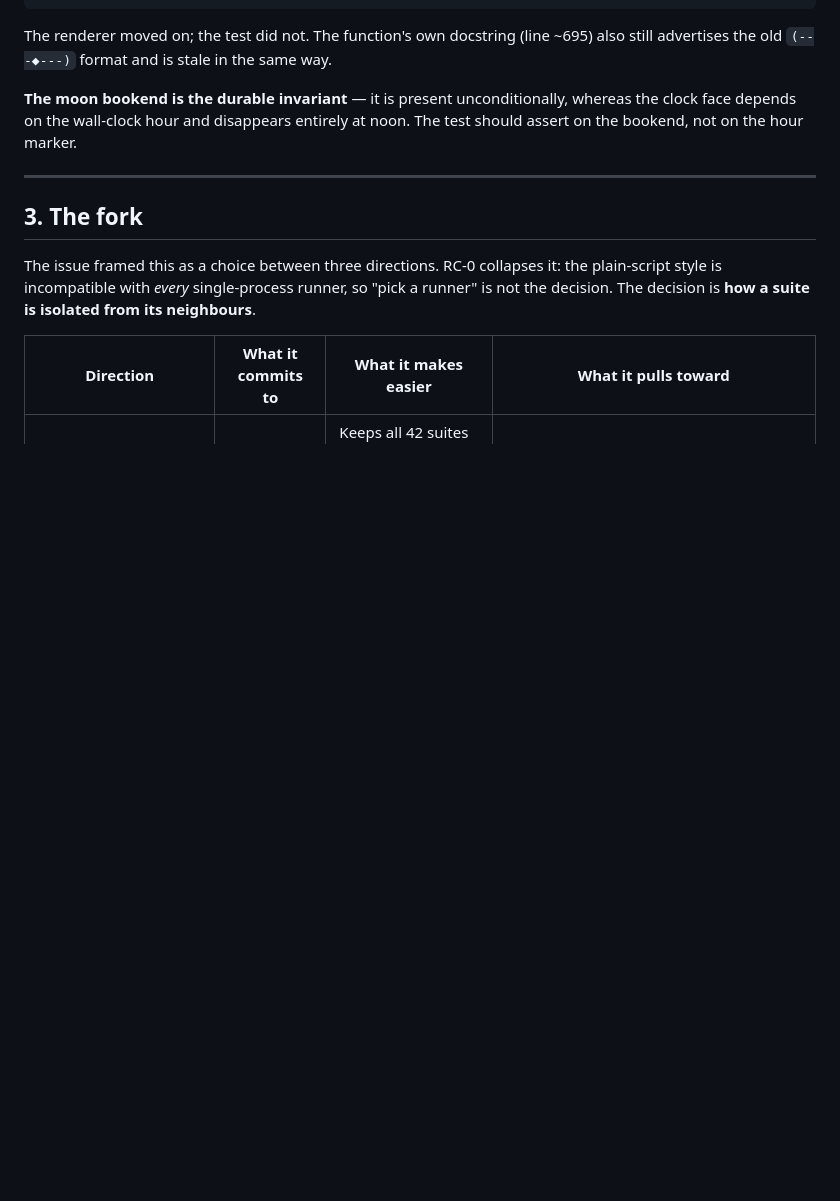
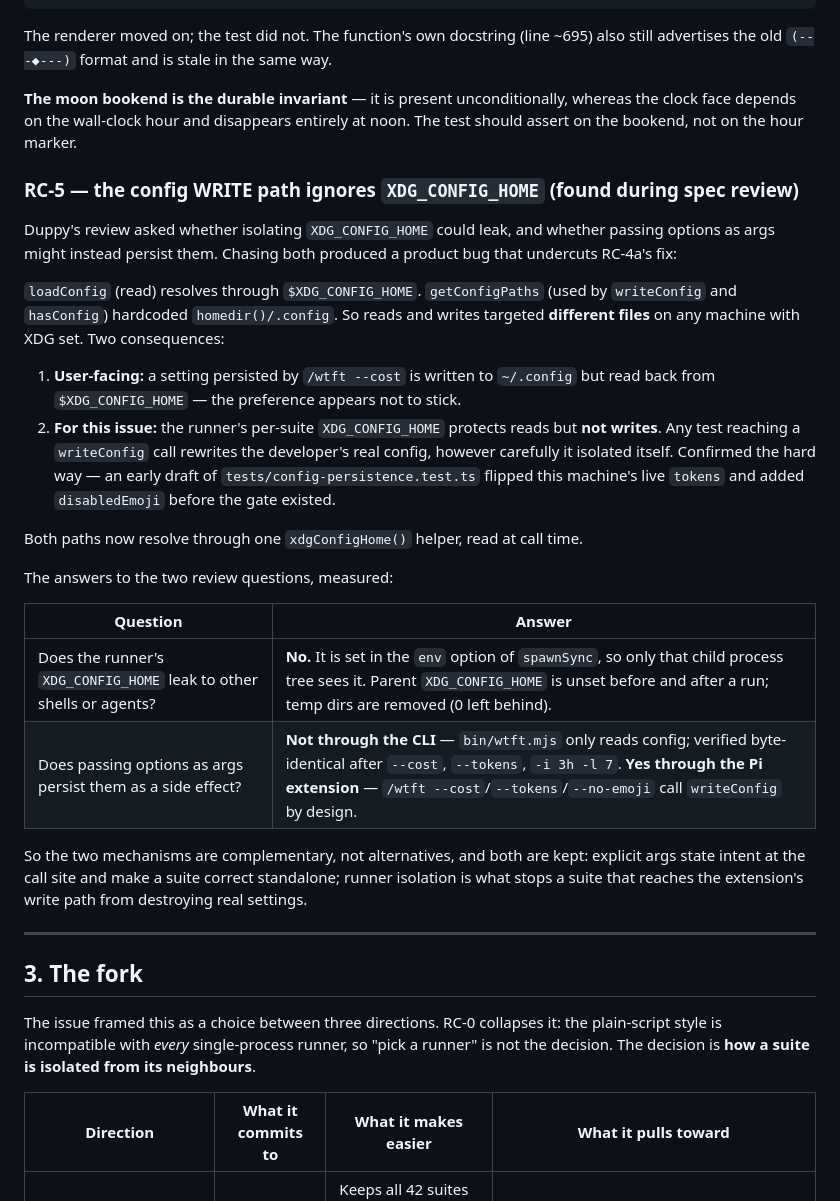
Before and after one commit to duppypro/princess-pi-packages, a Markdown page: docs/spec-158-one-test-runner.md, the part around one of its changes. GitHub-like rendering; blank space fills up the shorter version.

```diff
--- a/docs/spec-158-one-test-runner.md
+++ b/docs/spec-158-one-test-runner.md
@@ -104,6 +104,37 @@ still advertises the old `(---◆---)` format and is stale in the same way.
 clock face depends on the wall-clock hour and disappears entirely at noon. The test should
 assert on the bookend, not on the hour marker.
 
+### RC-5 — the config WRITE path ignores `XDG_CONFIG_HOME` (found during spec review)
+
+Duppy's review asked whether isolating `XDG_CONFIG_HOME` could leak, and whether passing
+options as args might instead persist them. Chasing both produced a product bug that
+undercuts RC-4a's fix:
+
+`loadConfig` (read) resolves through `$XDG_CONFIG_HOME`. `getConfigPaths` (used by
+`writeConfig` and `hasConfig`) hardcoded `homedir()/.config`. So reads and writes targeted
+**different files** on any machine with XDG set. Two consequences:
+
+1. **User-facing:** a setting persisted by `/wtft --cost` is written to `~/.config` but read
+   back from `$XDG_CONFIG_HOME` — the preference appears not to stick.
+2. **For this issue:** the runner's per-suite `XDG_CONFIG_HOME` protects reads but **not
+   writes**. Any test reaching a `writeConfig` call rewrites the developer's real config,
+   however carefully it isolated itself. Confirmed the hard way — an early draft of
+   `tests/config-persistence.test.ts` flipped this machine's live `tokens` and added
+   `disabledEmoji` before the gate existed.
+
+Both paths now resolve through one `xdgConfigHome()` helper, read at call time.
+
+The answers to the two review questions, measured:
+
+| Question | Answer |
+|---|---|
+| Does the runner's `XDG_CONFIG_HOME` leak to other shells or agents? | **No.** It is set in the `env` option of `spawnSync`, so only that child process tree sees it. Parent `XDG_CONFIG_HOME` is unset before and after a run; temp dirs are removed (0 left behind). |
+| Does passing options as args persist them as a side effect? | **Not through the CLI** — `bin/wtft.mjs` only reads config; verified byte-identical after `--cost`, `--tokens`, `-i 3h -l 7`. **Yes through the Pi extension** — `/wtft --cost`/`--tokens`/`--no-emoji` call `writeConfig` by design. |
+
+So the two mechanisms are complementary, not alternatives, and both are kept: explicit args
+state intent at the call site and make a suite correct standalone; runner isolation is what
+stops a suite that reaches the extension's write path from destroying real settings.
+
 ---
 
 ## 3. The fork
```
Also changed, not shown: other parts of docs/spec-158-one-test-runner.md (+47 -13 lines).
